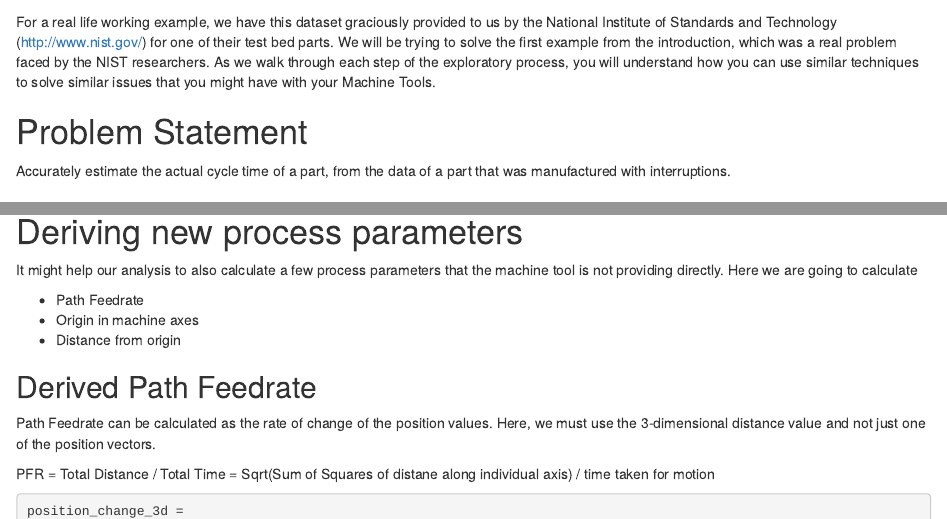
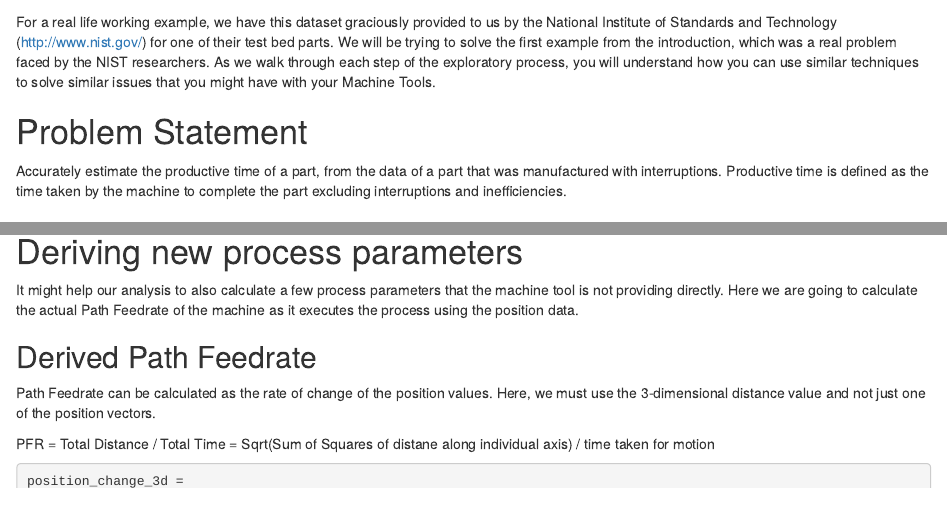
Before and after one commit to alexsanjoseph/nist-project, an R Markdown document (mtconnect_challenge.Rmd): the page in a window 1100 px wide, from 60 px down, and a second part further down, joined at a grey line. Rendered offline with R 4.5, knitr and Pandoc, with nearby package versions; some code elsewhere in the file could not run offline.

Commit message:
Changed some wordings

````diff
--- a/mtconnect_challenge.Rmd
+++ b/mtconnect_challenge.Rmd
@@ -5,7 +5,8 @@ For a real life working example, we have this dataset graciously provided to us
 
 # Problem Statement
 
-Accurately estimate the actual cycle time of a part, from the data of a part that was manufactured with interruptions.
+Accurately estimate the productive time of a part, from the data of a part that was manufactured with interruptions. Productive
+time is defined as the time taken by the machine to complete the part excluding interruptions and inefficiencies.
 
 # Reading Data into R
 First let us define the data files that we are going to be working with. Two sets of
@@ -146,16 +147,14 @@ ggplot(data = merged_pos_data, aes(x = Xposition, y = Zposition)) + geom_path()
 ggplot(data = merged_pos_data, aes(x = Zposition, y = Yposition)) + geom_path()
 
 ```
+
 So the machine tool is going to the origin every so often.
 
 # Deriving new process parameters
 
 It might help our analysis to also calculate a few process parameters that the machine
-tool is not providing directly. Here we are going to calculate
-
-- Path Feedrate
-- Origin in machine axes
-- Distance from origin
+tool is not providing directly. Here we are going to calculate the actual Path Feedrate
+of the machine as it executes the process using the position data.
 
 ## Derived Path Feedrate
 
````
Also changed, not shown: mtconnect_challenge.Rmd (2 more changed lines).
